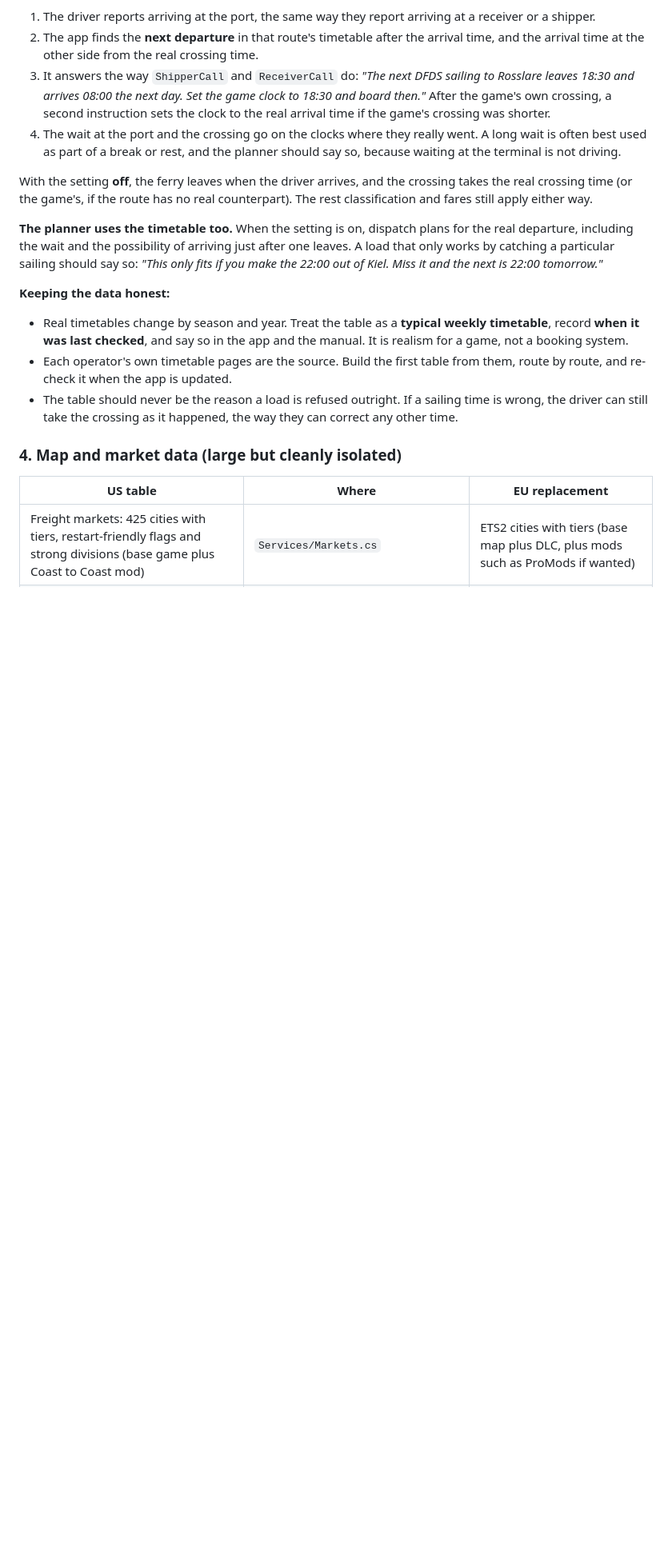
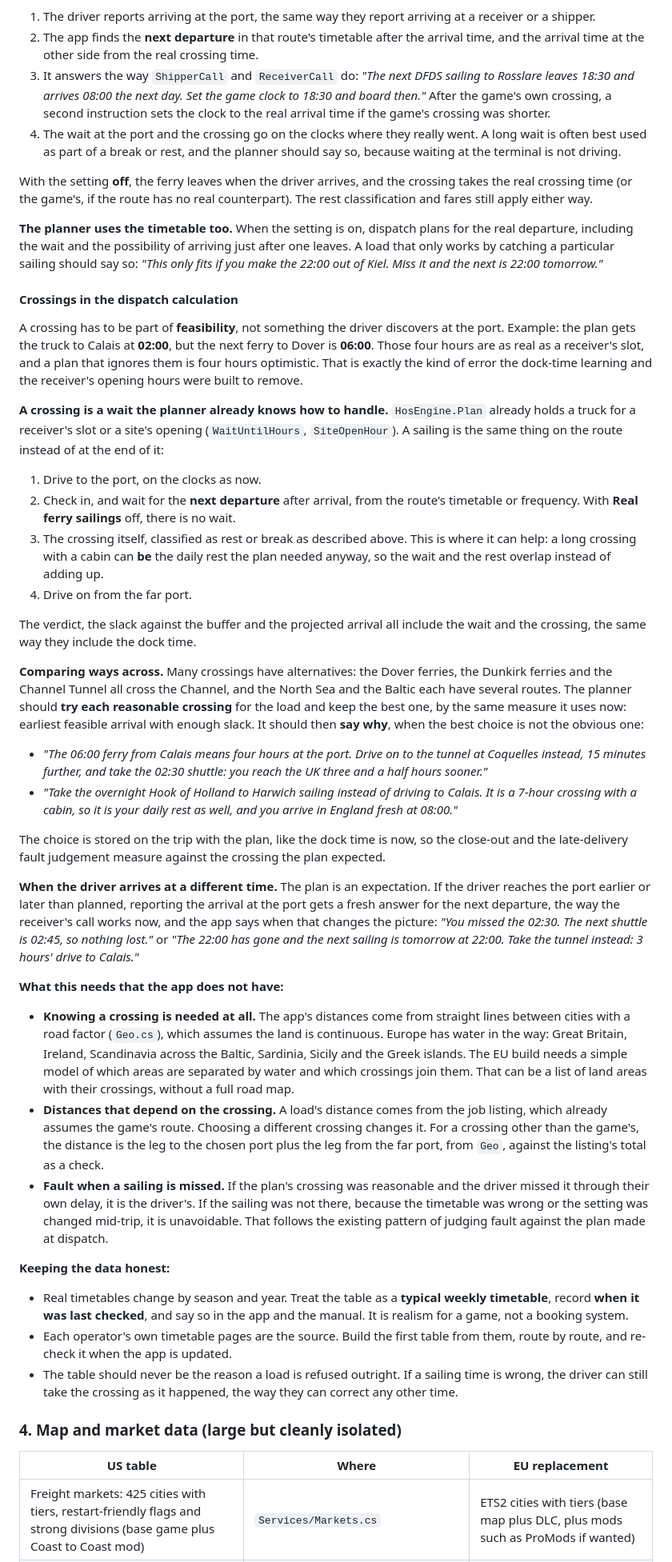
Before and after one commit to hmatthias25/TruckSimDispatcher, a Markdown page: docs/ets2-plan.md, the part around one of its changes. Shown at 80% size. GitHub-like rendering; blank space fills up the shorter version.

Commit message:
Crossings go into the dispatch calculation, and the planner compares ways across
A sailing is a wait the planner already holds for elsewhere (a receiver's slot, a site's opening), only on the route instead of at its end. The wait and the crossing go into the verdict and the slack, and a long crossing with a cabin can be the daily rest the plan needed anyway. Where there is more than one way across, each reasonable crossing is tried and the best kept, with the reason given when it is not the obvious one; a missed sailing gets a fresh answer at the port. Needs a model of which areas water separates, legs to and from the chosen port, and fault for a missed sailing judged against the plan.

No code changes.

Co-Authored-By: Claude Opus 5.5 <noreply@anthropic.com>

```diff
--- a/docs/ets2-plan.md
+++ b/docs/ets2-plan.md
@@ -246,6 +246,31 @@ With the setting **off**, the ferry leaves when the driver arrives, and the cros
 
 **The planner uses the timetable too.** When the setting is on, dispatch plans for the real departure, including the wait and the possibility of arriving just after one leaves. A load that only works by catching a particular sailing should say so: *"This only fits if you make the 22:00 out of Kiel. Miss it and the next is 22:00 tomorrow."*
 
+#### Crossings in the dispatch calculation
+
+A crossing has to be part of **feasibility**, not something the driver discovers at the port. Example: the plan gets the truck to Calais at **02:00**, but the next ferry to Dover is **06:00**. Those four hours are as real as a receiver's slot, and a plan that ignores them is four hours optimistic. That is exactly the kind of error the dock-time learning and the receiver's opening hours were built to remove.
+
+**A crossing is a wait the planner already knows how to handle.** `HosEngine.Plan` already holds a truck for a receiver's slot or a site's opening (`WaitUntilHours`, `SiteOpenHour`). A sailing is the same thing on the route instead of at the end of it:
+1. Drive to the port, on the clocks as now.
+2. Check in, and wait for the **next departure** after arrival, from the route's timetable or frequency. With **Real ferry sailings** off, there is no wait.
+3. The crossing itself, classified as rest or break as described above. This is where it can help: a long crossing with a cabin can **be** the daily rest the plan needed anyway, so the wait and the rest overlap instead of adding up.
+4. Drive on from the far port.
+
+The verdict, the slack against the buffer and the projected arrival all include the wait and the crossing, the same way they include the dock time.
+
+**Comparing ways across.** Many crossings have alternatives: the Dover ferries, the Dunkirk ferries and the Channel Tunnel all cross the Channel, and the North Sea and the Baltic each have several routes. The planner should **try each reasonable crossing** for the load and keep the best one, by the same measure it uses now: earliest feasible arrival with enough slack. It should then **say why**, when the best choice is not the obvious one:
+- *"The 06:00 ferry from Calais means four hours at the port. Drive on to the tunnel at Coquelles instead, 15 minutes further, and take the 02:30 shuttle: you reach the UK three and a half hours sooner."*
+- *"Take the overnight Hook of Holland to Harwich sailing instead of driving to Calais. It is a 7-hour crossing with a cabin, so it is your daily rest as well, and you arrive in England fresh at 08:00."*
+
+The choice is stored on the trip with the plan, like the dock time is now, so the close-out and the late-delivery fault judgement measure against the crossing the plan expected.
+
+**When the driver arrives at a different time.** The plan is an expectation. If the driver reaches the port earlier or later than planned, reporting the arrival at the port gets a fresh answer for the next departure, the way the receiver's call works now, and the app says when that changes the picture: *"You missed the 02:30. The next shuttle is 02:45, so nothing lost."* or *"The 22:00 has gone and the next sailing is tomorrow at 22:00. Take the tunnel instead: 3 hours' drive to Calais."*
+
+**What this needs that the app does not have:**
+- **Knowing a crossing is needed at all.** The app's distances come from straight lines between cities with a road factor (`Geo.cs`), which assumes the land is continuous. Europe has water in the way: Great Britain, Ireland, Scandinavia across the Baltic, Sardinia, Sicily and the Greek islands. The EU build needs a simple model of which areas are separated by water and which crossings join them. That can be a list of land areas with their crossings, without a full road map.
+- **Distances that depend on the crossing.** A load's distance comes from the job listing, which already assumes the game's route. Choosing a different crossing changes it. For a crossing other than the game's, the distance is the leg to the chosen port plus the leg from the far port, from `Geo`, against the listing's total as a check.
+- **Fault when a sailing is missed.** If the plan's crossing was reasonable and the driver missed it through their own delay, it is the driver's. If the sailing was not there, because the timetable was wrong or the setting was changed mid-trip, it is unavoidable. That follows the existing pattern of judging fault against the plan made at dispatch.
+
 **Keeping the data honest:**
 - Real timetables change by season and year. Treat the table as a **typical weekly timetable**, record **when it was last checked**, and say so in the app and the manual. It is realism for a game, not a booking system.
 - Each operator's own timetable pages are the source. Build the first table from them, route by route, and re-check it when the app is updated.
```
Also changed, not shown: other parts of docs/ets2-plan.md (+1 -1 lines).
